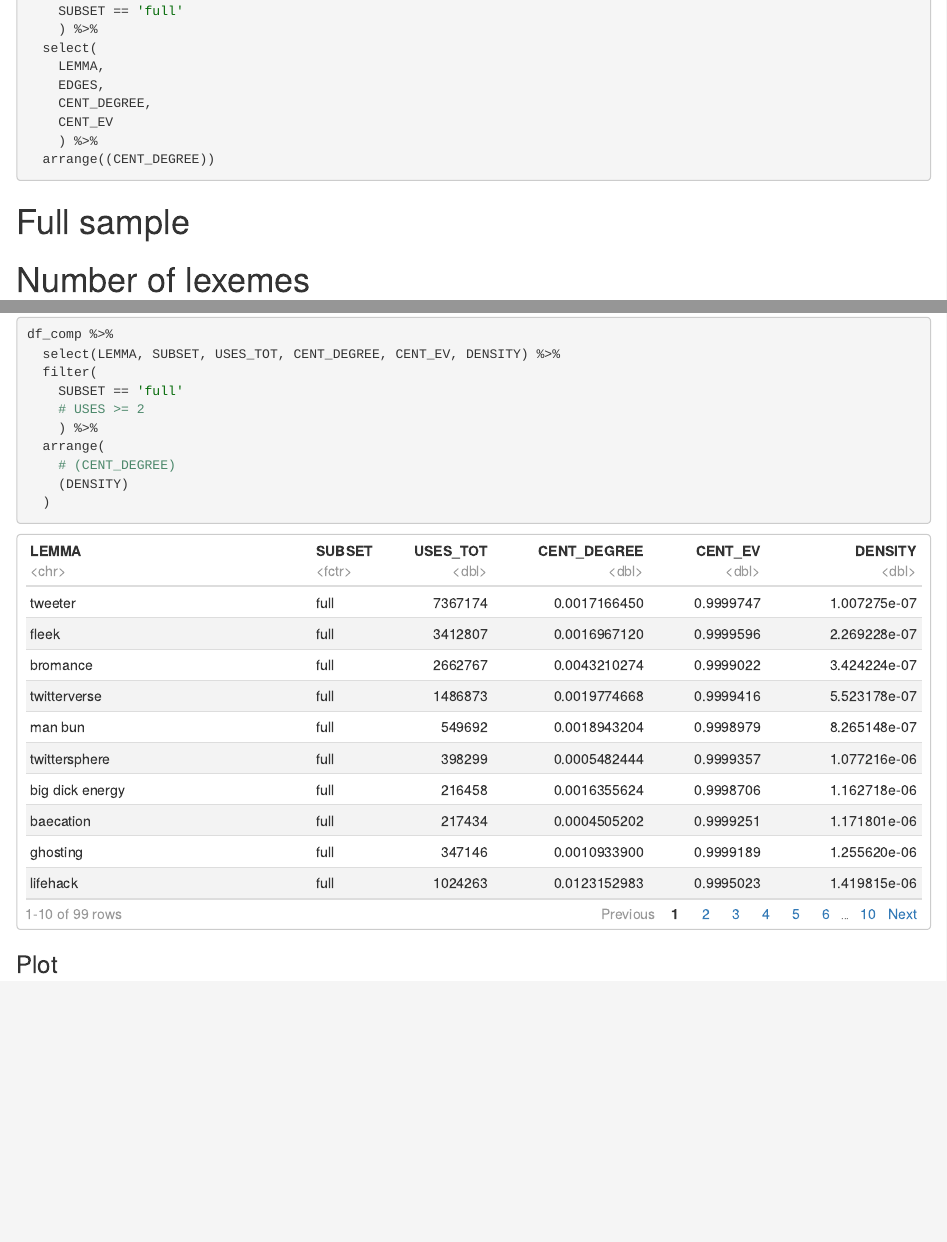
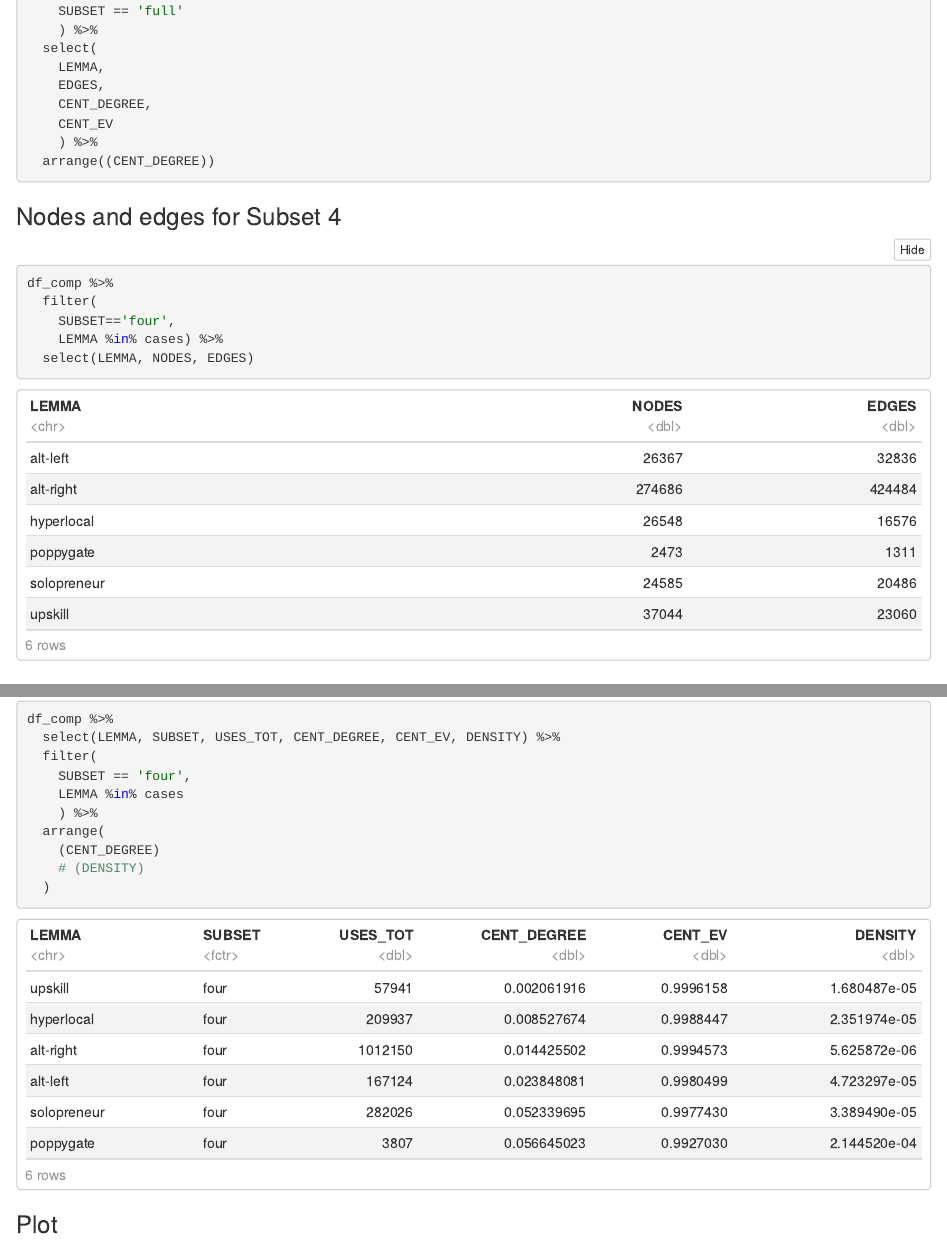
Before and after one commit to wuqui/sna, an R Markdown document (analysis.Rmd): the page in a window 1100 px wide, from 5810 px down before the commit and from 6090 px down after it, so that both start at the same text, and a second part further down, joined at a grey line. The pictures show the output file analysis.nb.html that the author committed with the source, opened offline.

Commit message:
get node/edges statistics for cases

````diff
--- a/analysis.Rmd
+++ b/analysis.Rmd
@@ -252,6 +252,16 @@ df_comp %>%
 ```
 
 
+### Nodes and edges for Subset 4
+
+```{r}
+df_comp %>%
+  filter(
+    SUBSET=='four',
+    LEMMA %in% cases) %>%
+  select(LEMMA, NODES, EDGES)
+```
+
 # Full sample
 
 # Number of lexemes
@@ -442,8 +452,8 @@ df_comp %>%
 df_comp %>%
   select(LEMMA, SUBSET, USES_TOT, CENT_DEGREE, CENT_EV, DENSITY) %>%
   filter(
-    SUBSET == 'full'
-    # USES >= 2
+    SUBSET == 'four',
+    LEMMA %in% cases
     ) %>%
   arrange(
     (CENT_DEGREE)
````
Also changed, not shown: analysis.nb.html.
